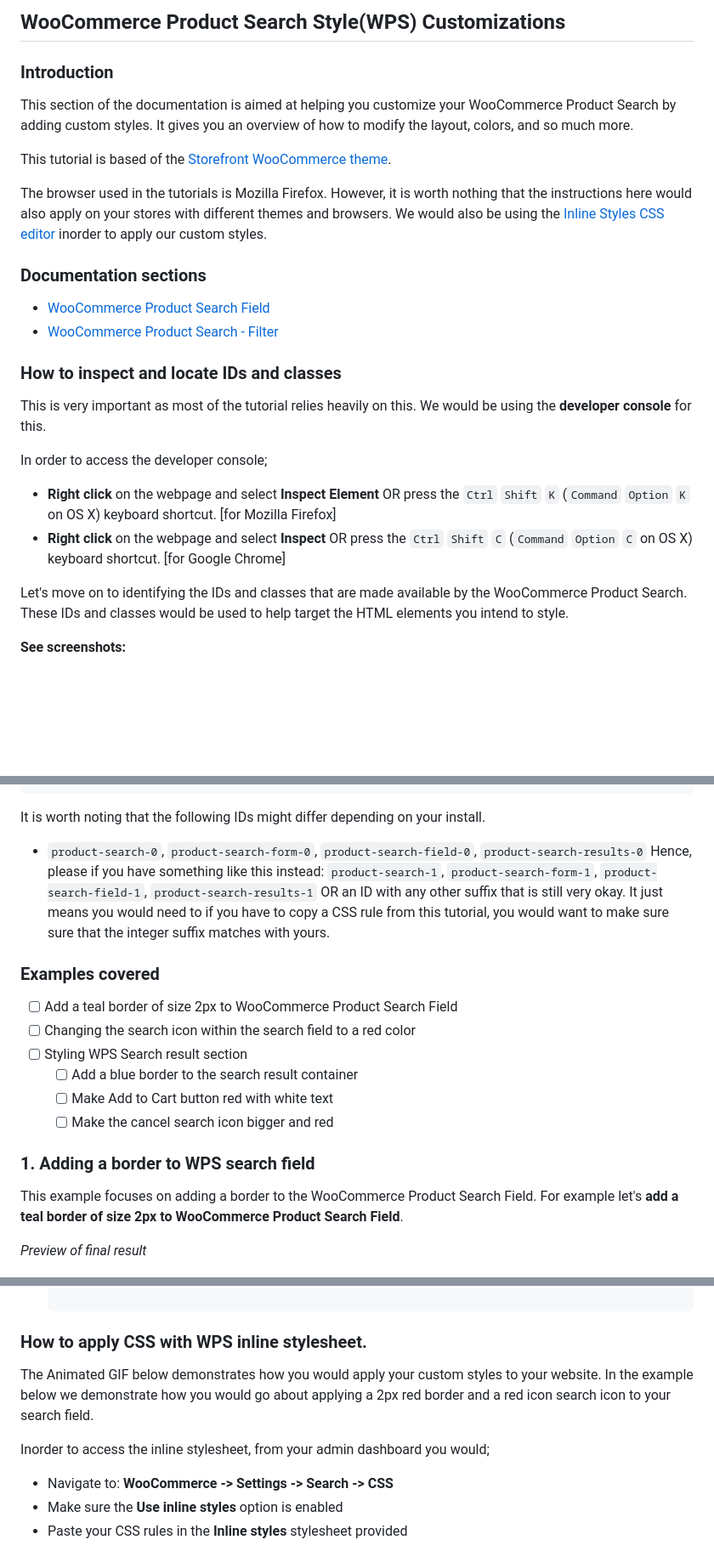
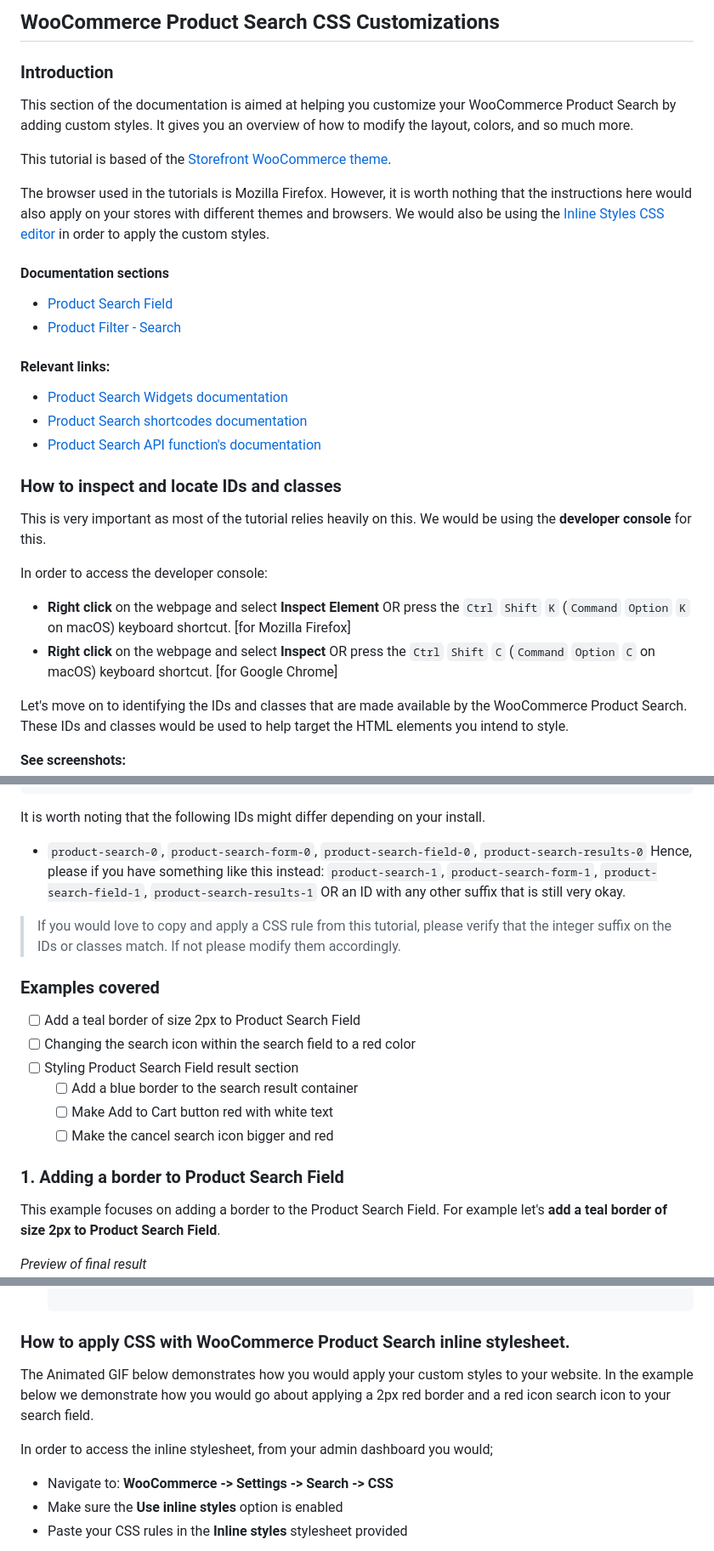
Before and after one commit to bl3ck/wps_css_customization, a Markdown page: WPS_StyleCustomizations.md, 3 parts joined by grey strips. Shown: that part at 85% size. Rendered like a GitHub page; blank space fills up the shorter version.

````diff
--- a/WPS_StyleCustomizations.md
+++ b/WPS_StyleCustomizations.md
@@ -1,4 +1,4 @@
-## WooCommerce Product Search Style(WPS) Customizations
+## WooCommerce Product Search CSS Customizations
 
 ### Introduction
 
@@ -6,18 +6,23 @@ This section of the documentation is aimed at helping you customize your WooComm
 
 This tutorial is based of the [Storefront WooCommerce theme](https://woocommerce.com/storefront/).
 
-The browser used in the tutorials is Mozilla Firefox. However, it is worth nothing that the instructions here would also apply on your stores with different themes and browsers. We would also be using the [Inline Styles CSS editor](https://docs.woocommerce.com/document/woocommerce-product-search/settings/css/) inorder to apply our custom styles.
+The browser used in the tutorials is Mozilla Firefox. However, it is worth nothing that the instructions here would also apply on your stores with different themes and browsers. We would also be using the [Inline Styles CSS editor](https://docs.woocommerce.com/document/Ioocommerce-product-search/settings/css/) in order to apply the custom styles.
 
-### Documentation sections
-* [WooCommerce Product Search Field](/WPS_StyleCustomizations.md)
-* [WooCommerce Product Search - Filter ](/ProductSearchFilter.md)
+#### Documentation sections
+* [Product Search Field](/WPS_StyleCustomizations.md)
+* [Product Filter - Search ](/ProductSearchFilter.md)
+
+#### Relevant links:
+* [Product Search Widgets documentation](https://docs.woocommerce.com/document/woocommerce-product-search/widgets/)
+* [Product Search shortcodes documentation](https://docs.woocommerce.com/document/woocommerce-product-search/shortcodes)
+* [Product Search API function's documentation](https://docs.woocommerce.com/document/woocommerce-product-search/api/functions/)
 
 ### How to inspect and locate IDs and classes
 This is very important as most of the tutorial relies heavily on this. We would be using the **developer console** for this.
 
-In order to access the developer console;
-* **Right click** on the webpage and select **Inspect Element** OR press the ```Ctrl``` ```Shift``` ```K``` (```Command``` ```Option``` ```K``` on OS X) keyboard shortcut. [for Mozilla Firefox]
-* **Right click** on the webpage and select **Inspect** OR press the ```Ctrl``` ```Shift``` ```C``` (```Command``` ```Option``` ```C``` on OS X) keyboard shortcut. [for Google Chrome]
+In order to access the developer console:
+* **Right click** on the webpage and select **Inspect Element** OR press the ```Ctrl``` ```Shift``` ```K``` (```Command``` ```Option``` ```K``` on macOS) keyboard shortcut. [for Mozilla Firefox]
+* **Right click** on the webpage and select **Inspect** OR press the ```Ctrl``` ```Shift``` ```C``` (```Command``` ```Option``` ```C``` on macOS) keyboard shortcut. [for Google Chrome]
 
 Let's move on to identifying the IDs and classes that are made available by the WooCommerce Product Search. These IDs and classes would be used to help target the HTML elements you intend to style.
 
@@ -66,18 +71,19 @@ After inspecting the WooCommerce Product Search Field, you should be able to see
 ```
 It is worth noting that the following IDs might differ depending on your install.
 * ```product-search-0```, ```product-search-form-0```, ```product-search-field-0```, ```product-search-results-0```
-Hence, please if you have something like this instead: ```product-search-1```, ```product-search-form-1```, ```product-search-field-1```, ```product-search-results-1``` OR an ID with any other suffix that is still very okay. It just means you would need to if you have to copy a CSS rule from this tutorial, you would want to make sure sure that the integer suffix matches with yours.
+Hence, please if you have something like this instead: ```product-search-1```, ```product-search-form-1```, ```product-search-field-1```, ```product-search-results-1``` OR an ID with any other suffix that is still very okay.
+> If you would love to copy and apply a CSS rule from this tutorial, please verify that the integer suffix on the IDs or classes match. If not please modify them accordingly.
 
 ### Examples covered
-* [ ] Add a teal border of size 2px to WooCommerce Product Search Field
+* [ ] Add a teal border of size 2px to Product Search Field
 * [ ] Changing the search icon within the search field to a red color
-* [ ] Styling WPS Search result section
+* [ ] Styling Product Search Field result section
     * [ ] Add a blue border to the search result container
     * [ ] Make Add to Cart button red with white text
     * [ ] Make the cancel search icon bigger and red
 
-### 1. Adding a border to WPS search field
-This example focuses on adding a border to the WooCommerce Product Search Field. For example let's **add a teal border of size 2px to WooCommerce Product Search Field**.
+### 1. Adding a border to Product Search Field
+This example focuses on adding a border to the Product Search Field. For example let's **add a teal border of size 2px to Product Search Field**.
 
 _Preview of final result_
 ![Product Search Field teal border](/2pxborder.png)
@@ -213,10 +250,10 @@ _Preview of final result_
 
     ```
 
-### How to apply CSS with WPS inline stylesheet.
+### How to apply CSS with WooCommerce Product Search inline stylesheet.
 The Animated GIF below demonstrates how you would apply your custom styles to your website. In the example below we demonstrate how you would go about applying a 2px red border and a red icon search icon to your search field.
 
-Inorder to access the inline stylesheet, from your admin dashboard you would;
+In order to access the inline stylesheet, from your admin dashboard you would;
 * Navigate to: **WooCommerce -> Settings -> Search -> CSS**
 * Make sure the **Use inline styles** option is enabled
 * Paste your CSS rules in the **Inline styles** stylesheet provided
````
Also changed, not shown: other parts of WPS_StyleCustomizations.md (+38 -7 lines), search-plus.png (added).
